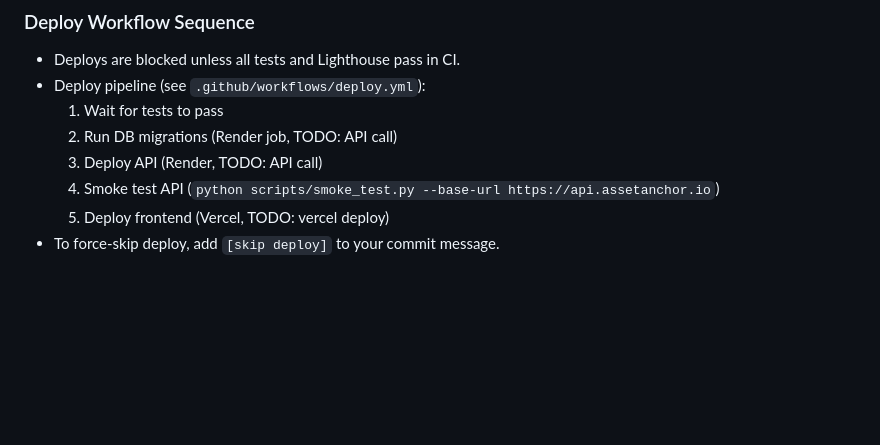
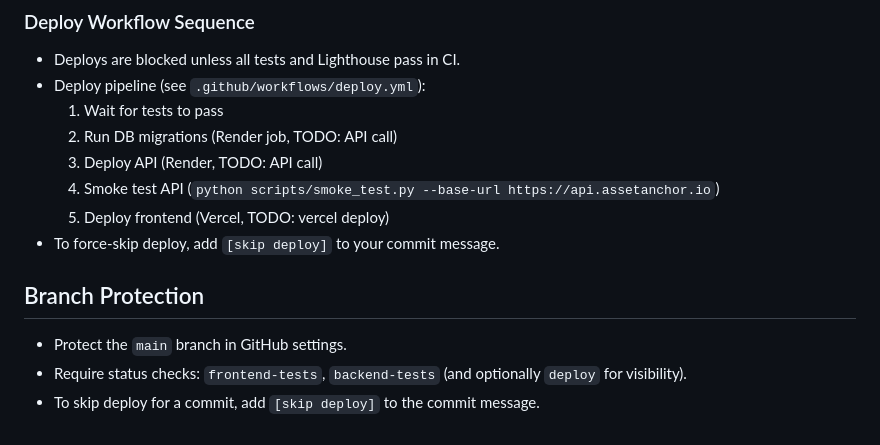
Before and after one commit to mjoyner1029/Property, a Markdown page: docs/OPERATOR_RUNBOOK.md, the part around the change. GitHub-like rendering; blank space fills up the shorter version.

Commit message:
docs: add branch protection & required checks instructions

```diff
--- a/docs/OPERATOR_RUNBOOK.md
+++ b/docs/OPERATOR_RUNBOOK.md
@@ -340,3 +340,9 @@ Refer to `/docs/ENVIRONMENT.md` for a complete list of environment variables and
   4. Smoke test API (`python scripts/smoke_test.py --base-url https://api.assetanchor.io`)
   5. Deploy frontend (Vercel, TODO: vercel deploy)
 - To force-skip deploy, add `[skip deploy]` to your commit message.
+
+## Branch Protection
+
+- Protect the `main` branch in GitHub settings.
+- Require status checks: `frontend-tests`, `backend-tests` (and optionally `deploy` for visibility).
+- To skip deploy for a commit, add `[skip deploy]` to the commit message.
```
